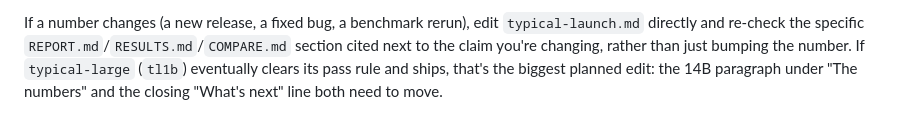
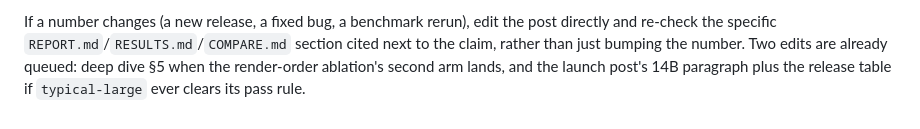
Before and after one commit to GuyNachshon/typical, a Markdown page: blog/README.md, the part around one of its changes. Drawn GitHub-style.

```diff
--- a/blog/README.md
+++ b/blog/README.md
@@ -63,6 +97,6 @@ to convert cleanly to a few common targets:
 
-If a number changes (a new release, a fixed bug, a benchmark rerun), edit `typical-launch.md`
-directly and re-check the specific `REPORT.md`/`RESULTS.md`/`COMPARE.md` section cited next to the
-claim you're changing, rather than just bumping the number. If `typical-large` (`tl1b`) eventually
-clears its pass rule and ships, that's the biggest planned edit: the 14B paragraph under "The
-numbers" and the closing "What's next" line both need to move.
+If a number changes (a new release, a fixed bug, a benchmark rerun), edit the post directly and
+re-check the specific `REPORT.md`/`RESULTS.md`/`COMPARE.md` section cited next to the claim, rather
+than just bumping the number. Two edits are already queued: deep dive §5 when the render-order
+ablation's second arm lands, and the launch post's 14B paragraph plus the release table if
+`typical-large` ever clears its pass rule.
```
Also changed, not shown: other parts of blog/README.md (+78 -44 lines), blog/technical-deep-dive.md (added, +186 -0 lines), blog/typical-launch.md (+6 -6 lines).
